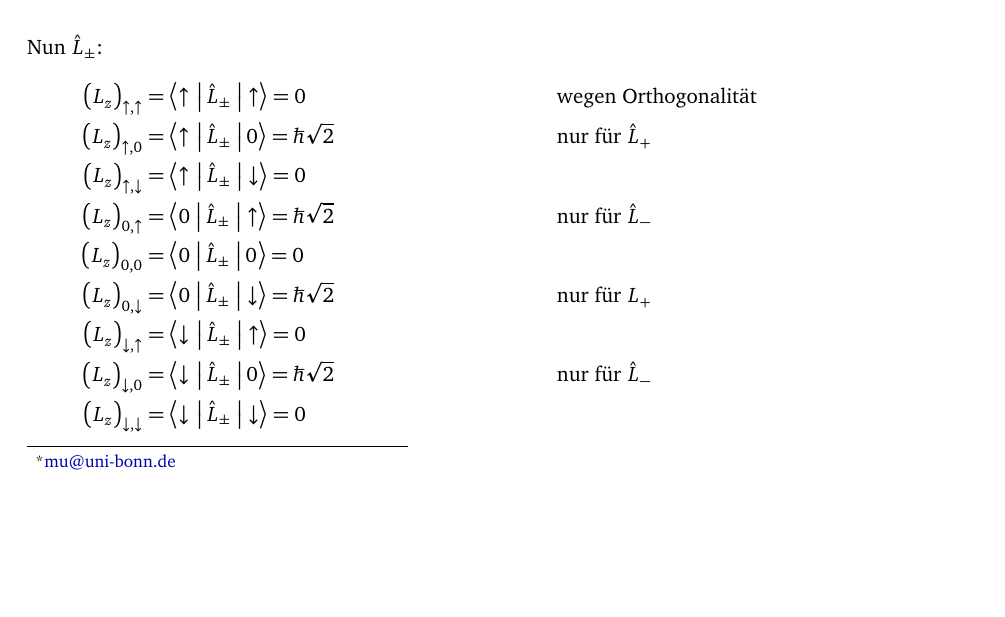
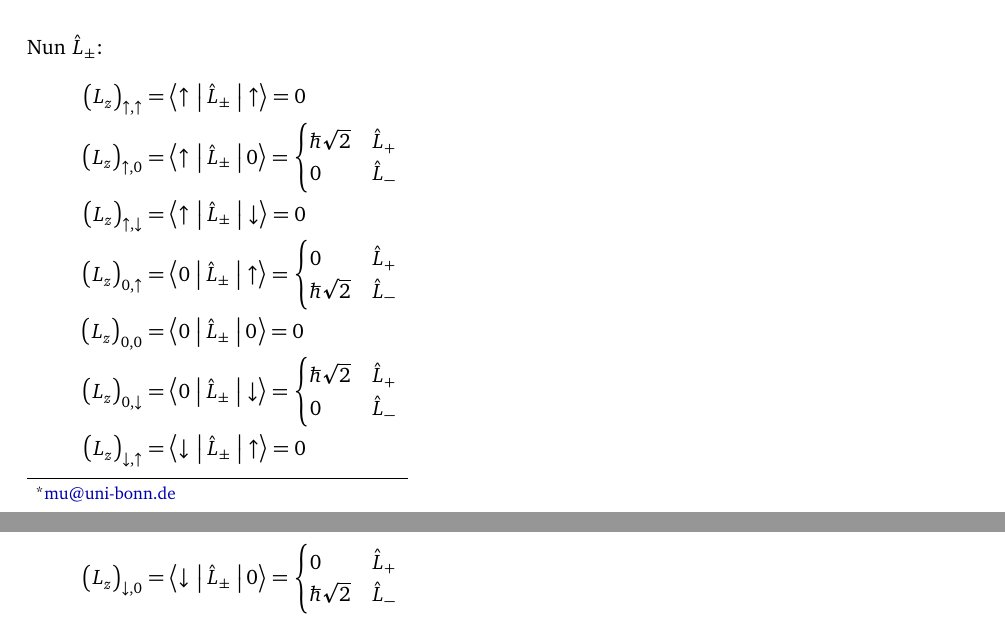
Before and after one commit to martin-ueding/physik421-Zettel, a LaTeX document (physik421-07-Martin.tex): part of page 1 of 4 before the commit and two parts of pages 1 and 2 of 4 after it, the two joined at a grey line, cut so that both start at the same text, the shorter picture padded with empty space. Compiled offline with pdfLaTeX; an older LaTeX class or package is replaced by its successor.

Commit message:
[10] Use cases

```diff
--- a/physik421-07-Martin.tex
+++ b/physik421-07-Martin.tex
@@ -69,48 +69,51 @@ Nun $\hat L_\pm$:
 \begin{align*}
 	\del{L_z}_{\uparrow,\uparrow}
 	&= \braopket \uparrow{\hat L_\pm}\uparrow = 0
-	&& \text{wegen Orthogonalität}
-	\displaybreak[0]
-	\\
+	\displaybreak[0] \\
 	%
 	\del{L_z}_{\uparrow,0}
-	&= \braopket \uparrow{\hat L_\pm}0 = \hbar \sqrt 2
-	&& \text{nur für $\hat L_+$}
-	\displaybreak[0]
-	\\
+	&= \braopket \uparrow{\hat L_\pm}0
+	= \begin{cases}
+		\hbar \sqrt 2 & \hat L_+ \\
+		0 & \hat L_-
+	\end{cases}
+	\displaybreak[0] \\
 	%
 	\del{L_z}_{\uparrow,\downarrow}
 	&= \braopket \uparrow{\hat L_\pm}\downarrow = 0
-	\displaybreak[0]
-	\\
+	\displaybreak[0] \\
 	%
 	\del{L_z}_{0,\uparrow}
-	&= \braopket 0{\hat L_\pm}\uparrow = \hbar \sqrt 2
-	&& \text{nur für $\hat L_-$}
-	\displaybreak[0]
-	\\
+	&= \braopket 0{\hat L_\pm}\uparrow
+	= \begin{cases}
+		0 & \hat L_+ \\
+		\hbar \sqrt 2 & \hat L_-
+	\end{cases}
+	\displaybreak[0] \\
 	%
 	\del{L_z}_{0,0}
 	&= \braopket 0{\hat L_\pm}0 = 0
-	\displaybreak[0]
-	\\
+	\displaybreak[0] \\
 	%
 	\del{L_z}_{0,\downarrow}
-	&= \braopket 0{\hat L_\pm}\downarrow = \hbar \sqrt 2
-	&& \text{nur für $L_+$}
-	\displaybreak[0]
-	\\
+	&= \braopket 0{\hat L_\pm}\downarrow
+	= \begin{cases}
+		\hbar \sqrt 2 & \hat L_+ \\
+		0 & \hat L_-
+	\end{cases}
+	\displaybreak[0] \\
 	%
 	\del{L_z}_{\downarrow,\uparrow}
 	&= \braopket \downarrow{\hat L_\pm}\uparrow = 0
-	\displaybreak[0]
-	\\
+	\displaybreak[0] \\
 	%
 	\del{L_z}_{\downarrow,0}
-	&= \braopket \downarrow{\hat L_\pm}0 = \hbar \sqrt 2
-	&& \text{nur für $\hat L_-$}
-	\displaybreak[0]
-	\\
+	&= \braopket \downarrow{\hat L_\pm}0
+	= \begin{cases}
+		0 & \hat L_+ \\
+		\hbar \sqrt 2 & \hat L_-
+	\end{cases}
+	\displaybreak[0] \\
 	%
 	\del{L_z}_{\downarrow,\downarrow}
 	&= \braopket \downarrow{\hat L_\pm}\downarrow = 0
```
